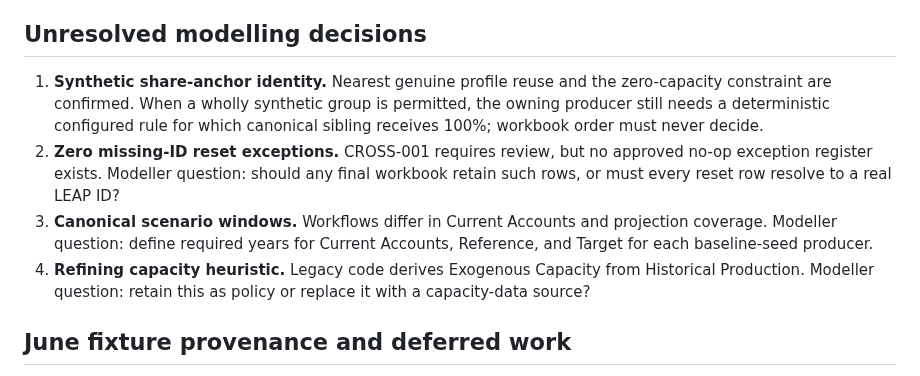
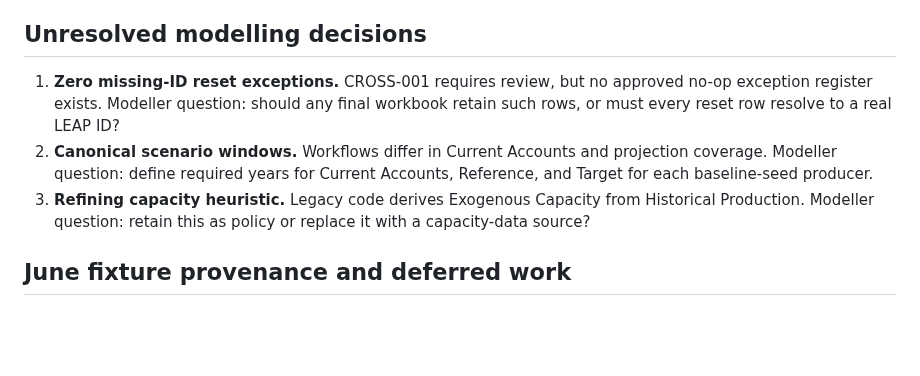
Before and after one commit to asia-pacific-energy-research-centre/leap_initialisation, a Markdown page: docs/baseline_seed_rule_inventory.md, the part around one of its changes. Drawn GitHub-style; blank space fills up the shorter version.

```diff
--- a/docs/baseline_seed_rule_inventory.md
+++ b/docs/baseline_seed_rule_inventory.md
@@ -126,18 +126,14 @@ blocking status, and reason.
 
 ## Unresolved modelling decisions
 
-1. **Synthetic share-anchor identity.** Nearest genuine profile reuse and the
-   zero-capacity constraint are confirmed. When a wholly synthetic group is
-   permitted, the owning producer still needs a deterministic configured rule
-   for which canonical sibling receives 100%; workbook order must never decide.
-2. **Zero missing-ID reset exceptions.** CROSS-001 requires review, but no
+1. **Zero missing-ID reset exceptions.** CROSS-001 requires review, but no
    approved no-op exception register exists. Modeller question: should any
    final workbook retain such rows, or must every reset row resolve to a real
    LEAP ID?
-3. **Canonical scenario windows.** Workflows differ in Current Accounts and
+2. **Canonical scenario windows.** Workflows differ in Current Accounts and
    projection coverage. Modeller question: define required years for Current
    Accounts, Reference, and Target for each baseline-seed producer.
-4. **Refining capacity heuristic.** Legacy code derives Exogenous Capacity from
+3. **Refining capacity heuristic.** Legacy code derives Exogenous Capacity from
    Historical Production. Modeller question: retain this as policy or replace
    it with a capacity-data source?
 
```
Also changed, not shown: other parts of docs/baseline_seed_rule_inventory.md (+5 -5 lines), docs/special_rules_and_design_decisions.md (+6 -0 lines).
